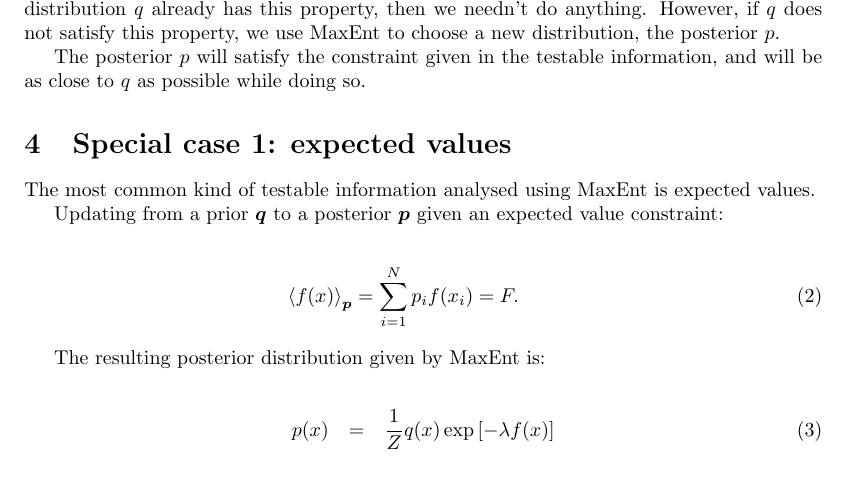
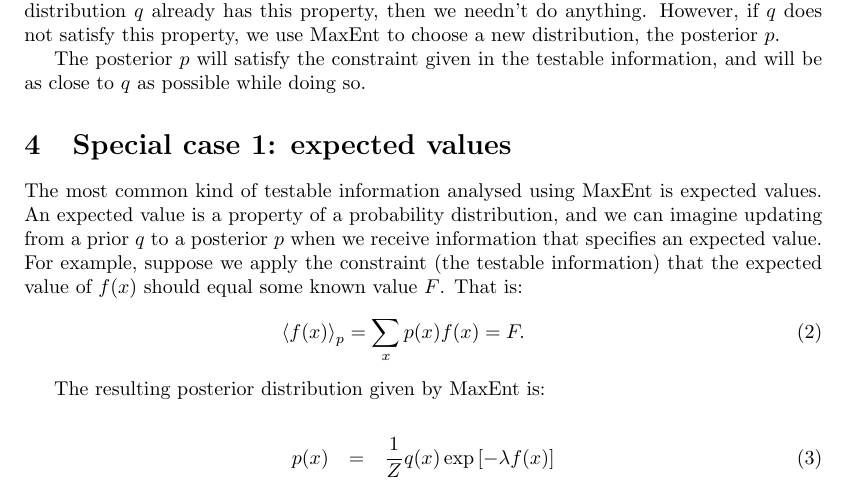
Before and after one commit to eggplantbren/MaxEnt, a LaTeX document (ms.tex): part of page 2 of 5, cut so that both start at the same text. Compiled offline with pdfLaTeX.

Commit message:
notation

```diff
--- a/ms.tex
+++ b/ms.tex
@@ -129,13 +129,13 @@ and will be as close to $q$ as possible while doing so.
 
 \section{Special case 1: expected values}\label{sec:expectations}
 The most common kind of testable information analysed using MaxEnt is
-expected values.
-
- Updating from a prior $\boldsymbol{q}$ to a posterior
-$\boldsymbol{p}$ given an expected value constraint:
-
+expected values. An expected value is a property of a probability distribution,
+and we can imagine updating from a prior $q$ to a posterior
+$p$ when we receive information that specifies an expected value.
+For example, suppose we apply the constraint (the testable information)
+that the expected value of $f(x)$ should equal some known value $F$. That is:
 \begin{eqnarray}
-\left<f(x)\right>_{\boldsymbol{p}} = \sum_{i=1}^N p_i f(x_i) = F.
+\left<f(x)\right>_p = \sum_x p(x)f(x) = F.
 \end{eqnarray}
 
 The resulting posterior distribution given by MaxEnt is:
```
